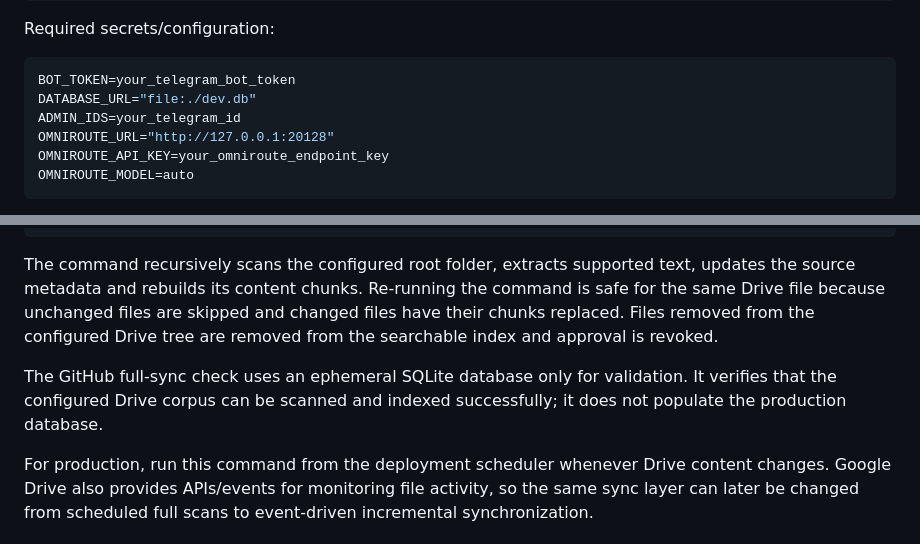
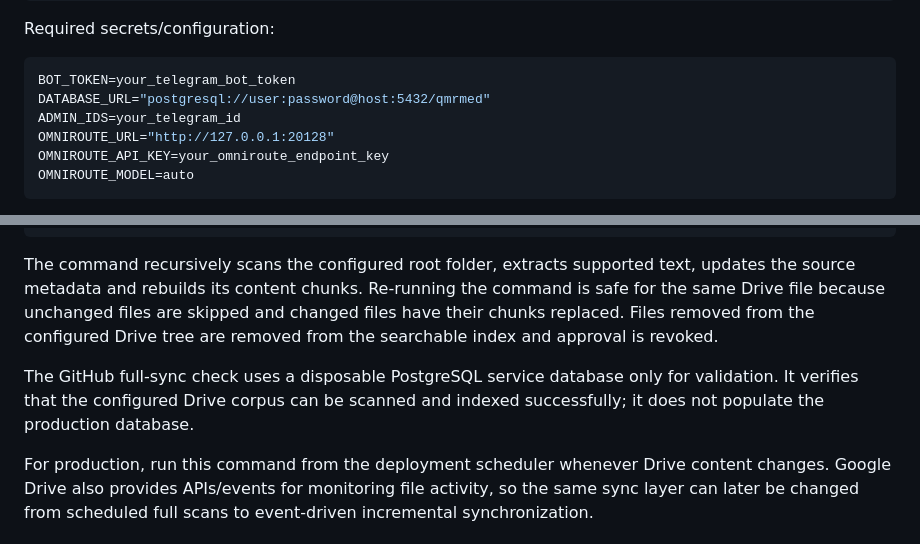
Before and after one commit to PhQMR7S/QMRMed-Bot, a Markdown page: README.md, 2 parts joined by grey strips. Drawn GitHub-style.

````diff
--- a/README.md
+++ b/README.md
@@ -122,7 +122,7 @@ Required secrets/configuration:
 
 ```env
 BOT_TOKEN=your_telegram_bot_token
-DATABASE_URL="file:./dev.db"
+DATABASE_URL="postgresql://user:password@host:5432/qmrmed"
 ADMIN_IDS=your_telegram_id
 OMNIROUTE_URL="http://127.0.0.1:20128"
 OMNIROUTE_API_KEY=your_omniroute_endpoint_key
@@ -150,7 +150,7 @@ npm run content:sync
 
 The command recursively scans the configured root folder, extracts supported text, updates the source metadata and rebuilds its content chunks. Re-running the command is safe for the same Drive file because unchanged files are skipped and changed files have their chunks replaced. Files removed from the configured Drive tree are removed from the searchable index and approval is revoked.
 
-The GitHub full-sync check uses an ephemeral SQLite database only for validation. It verifies that the configured Drive corpus can be scanned and indexed successfully; it does not populate the production database.
+The GitHub full-sync check uses a disposable PostgreSQL service database only for validation. It verifies that the configured Drive corpus can be scanned and indexed successfully; it does not populate the production database.
 
 For production, run this command from the deployment scheduler whenever Drive content changes. Google Drive also provides APIs/events for monitoring file activity, so the same sync layer can later be changed from scheduled full scans to event-driven incremental synchronization.
 
````
Also changed, not shown: other parts of README.md (+4 -4 lines).
